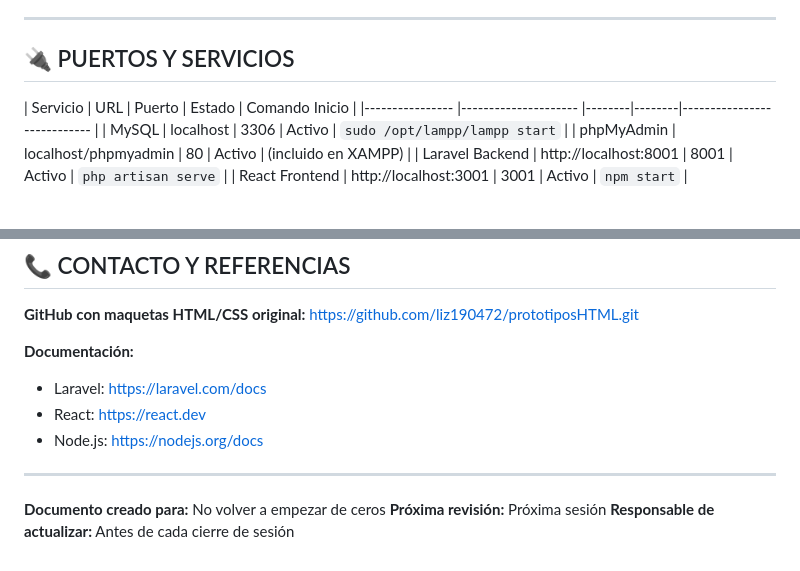
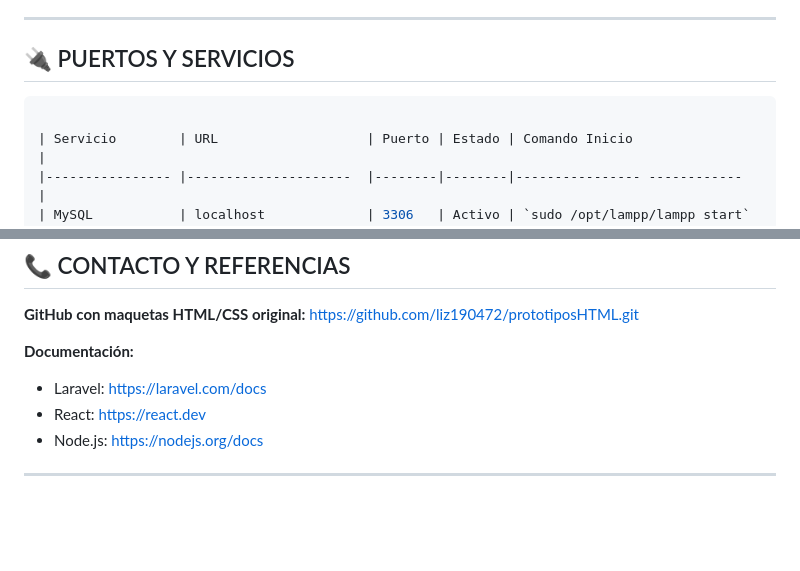
Before and after one commit to liz190472/toallasLizzy-GA8-AA1-EV01-02, a Markdown page: README.md, 2 parts joined by grey strips. GitHub-like rendering; blank space fills up the shorter version.

Commit message:
Update README.md
Actualizacion README.1

````diff
--- a/README.md
+++ b/README.md
@@ -21,6 +21,7 @@
 ---
 
 ## 🔌 PUERTOS Y SERVICIOS
+```bash
 
 | Servicio        | URL                   | Puerto | Estado | Comando Inicio                |
 |---------------- |---------------------  |--------|--------|---------------- ------------  |
@@ -208,7 +209,3 @@ https://github.com/liz190472/prototiposHTML.git
 - Node.js: https://nodejs.org/docs
 
 ---
-
-**Documento creado para:** No volver a empezar de ceros
-**Próxima revisión:** Próxima sesión
-**Responsable de actualizar:** Antes de cada cierre de sesión
````
